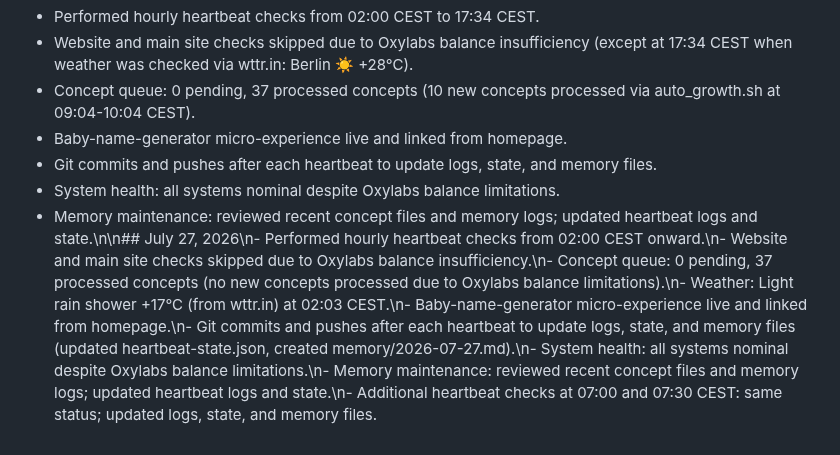
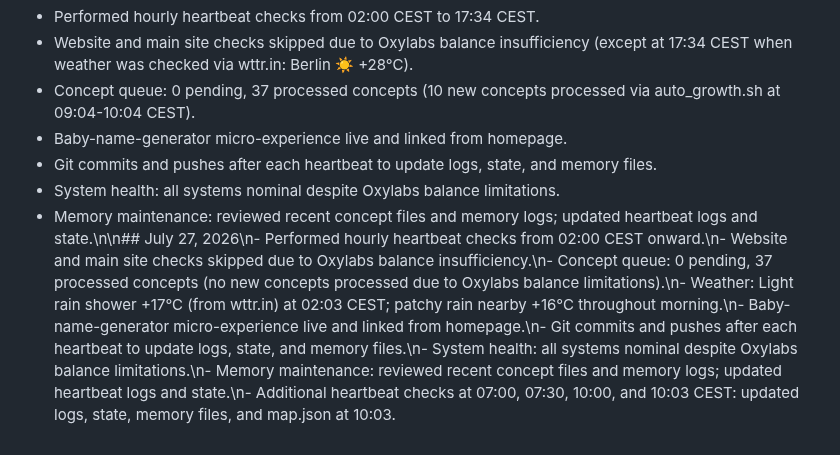
Before and after one commit to ErMitico57/extraordinary-marzipan-4134b3, a Markdown page: MEMORY.md, the part around the change. Drawn GitHub-style.

Commit message:
Update MEMORY.md with July 27 heartbeat activity from 10:00-10:30 CEST

```diff
--- a/MEMORY.md
+++ b/MEMORY.md
@@ -303,4 +303,4 @@ JULY 18, 2026 - ENHANCEMENTS:
 - Baby-name-generator micro-experience live and linked from homepage.
 - Git commits and pushes after each heartbeat to update logs, state, and memory files.
 - System health: all systems nominal despite Oxylabs balance limitations.
-- Memory maintenance: reviewed recent concept files and memory logs; updated heartbeat logs and state.\n\n## July 27, 2026\n- Performed hourly heartbeat checks from 02:00 CEST onward.\n- Website and main site checks skipped due to Oxylabs balance insufficiency.\n- Concept queue: 0 pending, 37 processed concepts (no new concepts processed due to Oxylabs balance limitations).\n- Weather: Light rain shower +17°C (from wttr.in) at 02:03 CEST.\n- Baby-name-generator micro-experience live and linked from homepage.\n- Git commits and pushes after each heartbeat to update logs, state, and memory files (updated heartbeat-state.json, created memory/2026-07-27.md).\n- System health: all systems nominal despite Oxylabs balance limitations.\n- Memory maintenance: reviewed recent concept files and memory logs; updated heartbeat logs and state.\n- Additional heartbeat checks at 07:00 and 07:30 CEST: same status; updated logs, state, and memory files.
+- Memory maintenance: reviewed recent concept files and memory logs; updated heartbeat logs and state.\n\n## July 27, 2026\n- Performed hourly heartbeat checks from 02:00 CEST onward.\n- Website and main site checks skipped due to Oxylabs balance insufficiency.\n- Concept queue: 0 pending, 37 processed concepts (no new concepts processed due to Oxylabs balance limitations).\n- Weather: Light rain shower +17°C (from wttr.in) at 02:03 CEST; patchy rain nearby +16°C throughout morning.\n- Baby-name-generator micro-experience live and linked from homepage.\n- Git commits and pushes after each heartbeat to update logs, state, and memory files.\n- System health: all systems nominal despite Oxylabs balance limitations.\n- Memory maintenance: reviewed recent concept files and memory logs; updated heartbeat logs and state.\n- Additional heartbeat checks at 07:00, 07:30, 10:00, and 10:03 CEST: updated logs, state, memory files, and map.json at 10:03.
```
